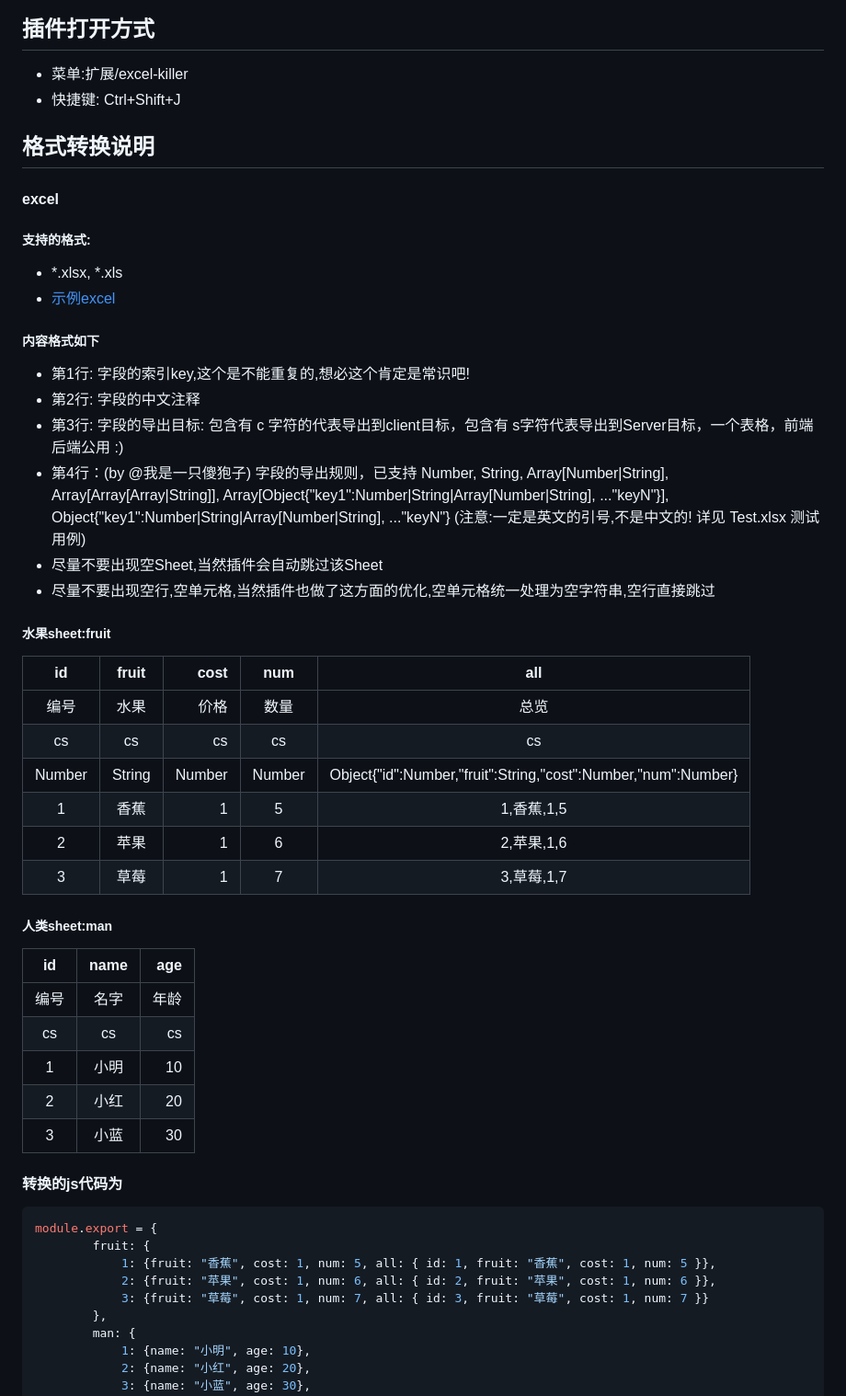
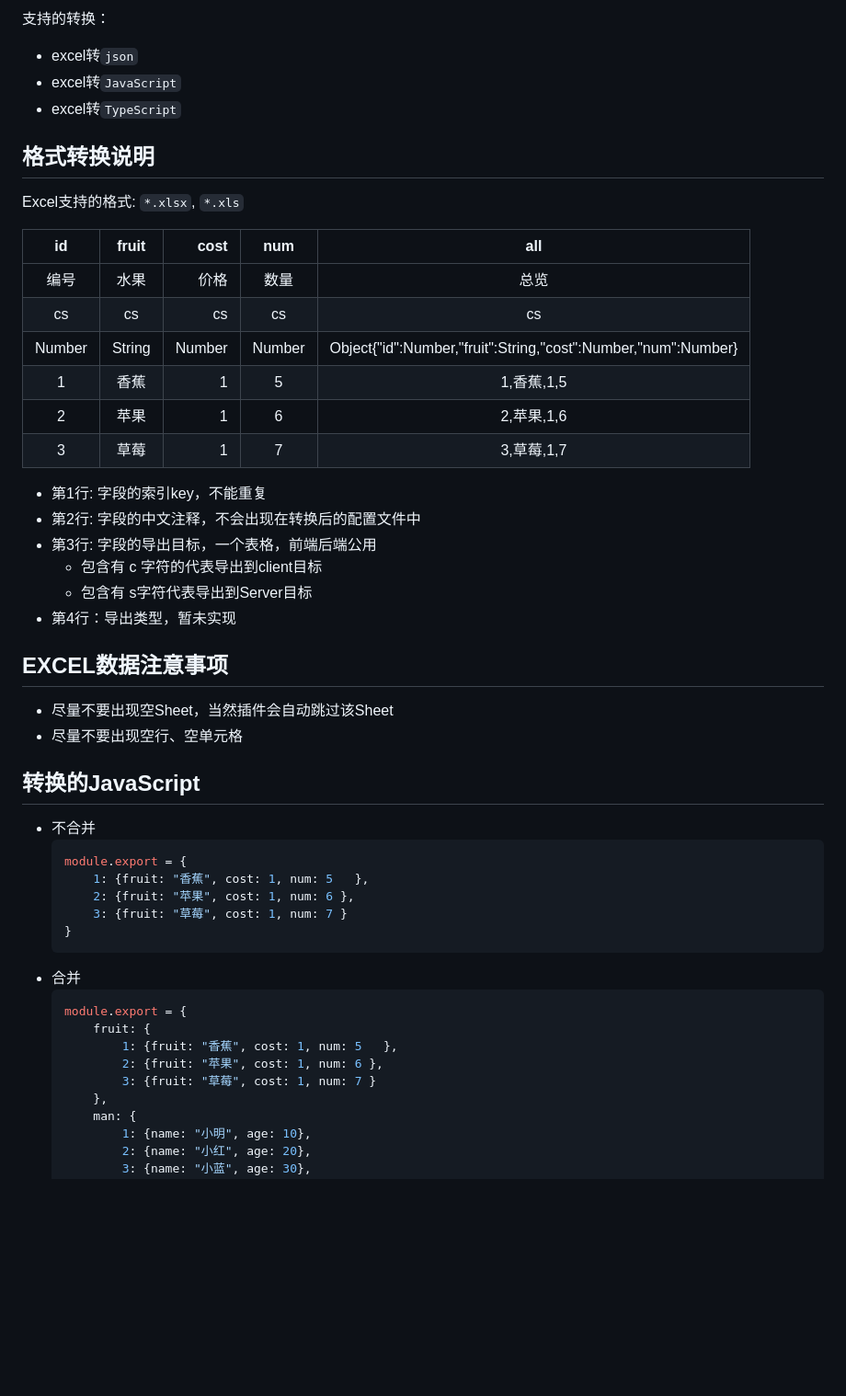
Before and after one commit to z503722728/excel-killer, a Markdown page: README.md, the part around the change printed below. Shown: that part at 92% size. GitHub-like rendering; blank space fills up the shorter version.

````diff
--- a/README.md
+++ b/README.md
@@ -10,46 +5,61 @@
 
 ![](./doc/scene.png)
-## 插件打开方式
-- 菜单:扩展/excel-killer
-- 快捷键: Ctrl+Shift+J
-## 格式转换说明
-#### excel
-##### 支持的格式:
-- *.xlsx, *.xls
-- [示例excel](./doc/test.xlsx)
-##### 内容格式如下
-- 第1行: 字段的索引key,这个是不能重复的,想必这个肯定是常识吧!
-- 第2行: 字段的中文注释
-- 第3行: 字段的导出目标: 包含有 c 字符的代表导出到client目标，包含有 s字符代表导出到Server目标，一个表格，前端后端公用 :)
-- 第4行：(by @我是一只傻狍子) 字段的导出规则，已支持 Number, String, Array[Number|String], Array[Array[Array|String]], Array[Object{"key1":Number|String|Array[Number|String], ..."keyN"}], Object{"key1":Number|String|Array[Number|String], ..."keyN"} (注意:一定是英文的引号,不是中文的! 详见 Test.xlsx 测试用例)
-- 尽量不要出现空Sheet,当然插件会自动跳过该Sheet
-- 尽量不要出现空行,空单元格,当然插件也做了这方面的优化,空单元格统一处理为空字符串,空行直接跳过
-##### 水果sheet:fruit
-|id| fruit        | cost      |   num    |  all |
-|:----: | :----:    | -----:  | :----: | :----: |
-|编号| 水果        | 价格    |  数量  | 总览 |
-|cs| cs        | cs    |  cs  |     cs      |
-|Number|String|Number|Number    |   Object{"id":Number,"fruit":String,"cost":Number,"num":Number}|
-|1| 香蕉        | 1      |   5    | 1,香蕉,1,5 |
-|2| 苹果        | 1      |   6    | 2,苹果,1,6 |
-|3| 草莓        | 1      |   7    | 3,草莓,1,7 |
-##### 人类sheet:man
-|id| name        | age         |
-|:----: | :----:    | -----:    |
-|编号| 名字        | 年龄       |
-|cs| cs        | cs       |
-|1| 小明       | 10           |
-|2| 小红        | 20         |
-|3| 小蓝        | 30          |
+
+支持的转换：
 
 
-#### 转换的js代码为
-```javascript
-module.export = {
+- excel转`json`
+- excel转`JavaScript`
+- excel转`TypeScript`
+
+## 格式转换说明
+Excel支持的格式: `*.xlsx`, `*.xls`
+
+|   id   | fruit  |   cost |  num   |                              all                              |
+| :----: | :----: | -----: | :----: | :-----------------------------------------------------------: |
+|  编号  |  水果  |   价格 |  数量  |                             总览                              |
+|   cs   |   cs   |     cs |   cs   |                              cs                               |
+| Number | String | Number | Number | Object{"id":Number,"fruit":String,"cost":Number,"num":Number} |
+|   1    |  香蕉  |      1 |   5    |                          1,香蕉,1,5                           |
+|   2    |  苹果  |      1 |   6    |                          2,苹果,1,6                           |
+|   3    |  草莓  |      1 |   7    |                          3,草莓,1,7                           |
+
+
+- 第1行: 字段的索引key，不能重复
+- 第2行: 字段的中文注释，不会出现在转换后的配置文件中
+- 第3行: 字段的导出目标，一个表格，前端后端公用
+  - 包含有 c 字符的代表导出到client目标
+  - 包含有 s字符代表导出到Server目标
+- 第4行：导出类型，暂未实现
+<!-- - 第4行：(by @我是一只傻狍子) 字段的导出规则，支持的类型 (注意:一定是英文的引号,不是中文的! 详见 Test.xlsx 测试用例)
+  - Number
+  - String
+  - Array[Number|String]
+  - Array[Array[Array|String]]
+  - Array[Object{"key1":Number|String|Array[Number|String], ..."keyN"}]
+  - Object{"key1":Number|String|Array[Number|String], ..."keyN"}  -->
+
+## EXCEL数据注意事项
+- 尽量不要出现空Sheet，当然插件会自动跳过该Sheet
+- 尽量不要出现空行、空单元格
+
+
+## 转换的JavaScript
+- 不合并
+    ```js
+    module.export = {
+        1: {fruit: "香蕉", cost: 1, num: 5   },
+        2: {fruit: "苹果", cost: 1, num: 6 },
+        3: {fruit: "草莓", cost: 1, num: 7 }
+    }
+    ```
+- 合并
+    ```javascript
+    module.export = {
         fruit: {
-            1: {fruit: "香蕉", cost: 1, num: 5, all: { id: 1, fruit: "香蕉", cost: 1, num: 5 }},
-            2: {fruit: "苹果", cost: 1, num: 6, all: { id: 2, fruit: "苹果", cost: 1, num: 6 }},
-            3: {fruit: "草莓", cost: 1, num: 7, all: { id: 3, fruit: "草莓", cost: 1, num: 7 }}
+            1: {fruit: "香蕉", cost: 1, num: 5   },
+            2: {fruit: "苹果", cost: 1, num: 6 },
+            3: {fruit: "草莓", cost: 1, num: 7 }
         },
         man: {
             1: {name: "小明", age: 10},
````
Also changed, not shown: other parts of README.md (+69 -85 lines), doc/scene.png, 2 other files.
